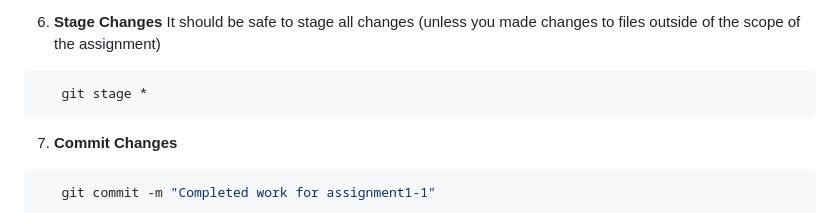
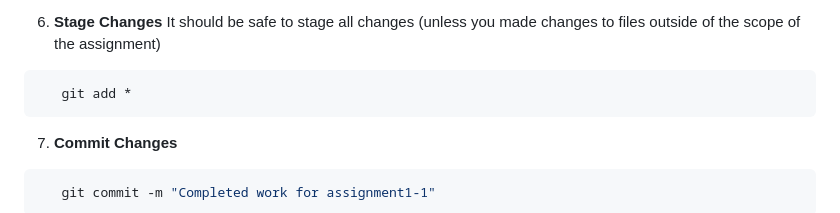
Before and after one commit to xander1111/cs492-weather-app, a Markdown page: README.md, the part around the change. GitHub-like rendering.

Commit message:
Update README.md
changed stage to add

````diff
--- a/README.md
+++ b/README.md
@@ -100,7 +100,7 @@ Look through the assignment and complete all of the TODOs for that assignment.
 6. **Stage Changes**
 It should be safe to stage all changes (unless you made changes to files outside of the scope of the assignment)
   ```bash
-     git stage *
+     git add *
   ```
 
 7. **Commit Changes**
````
